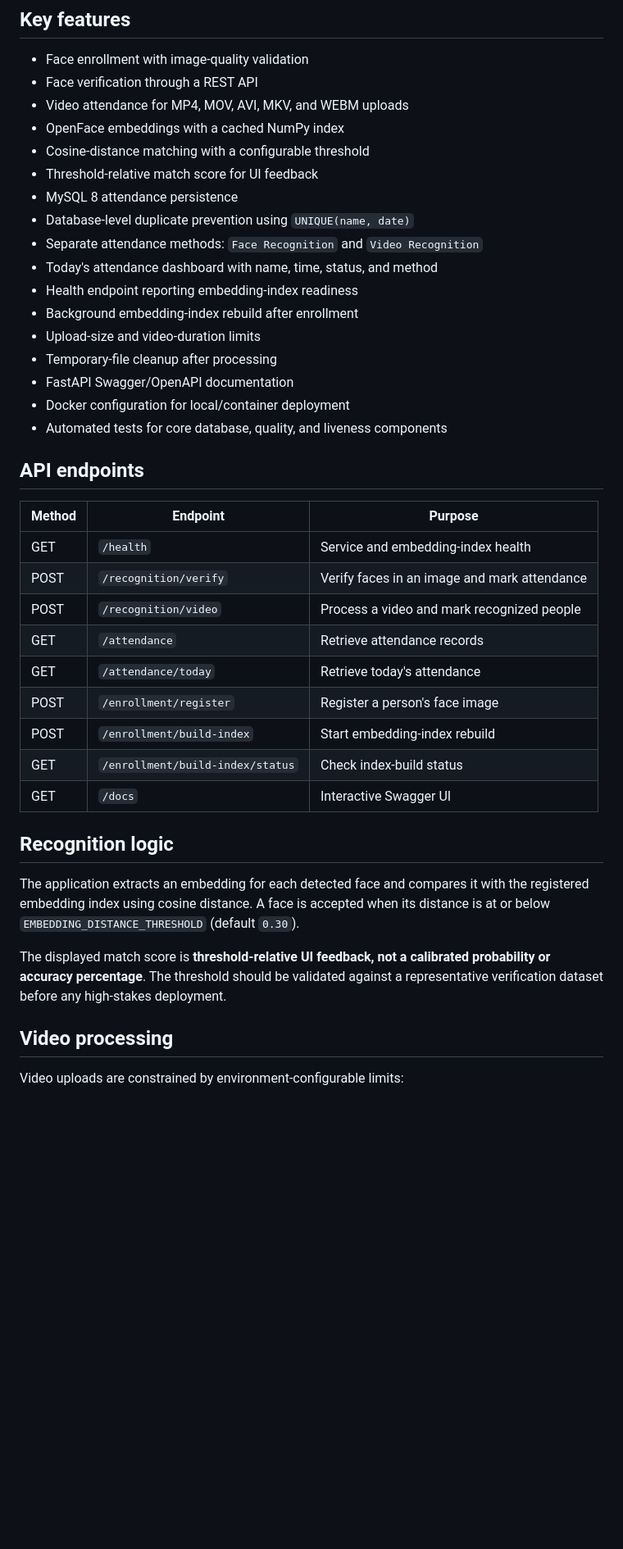
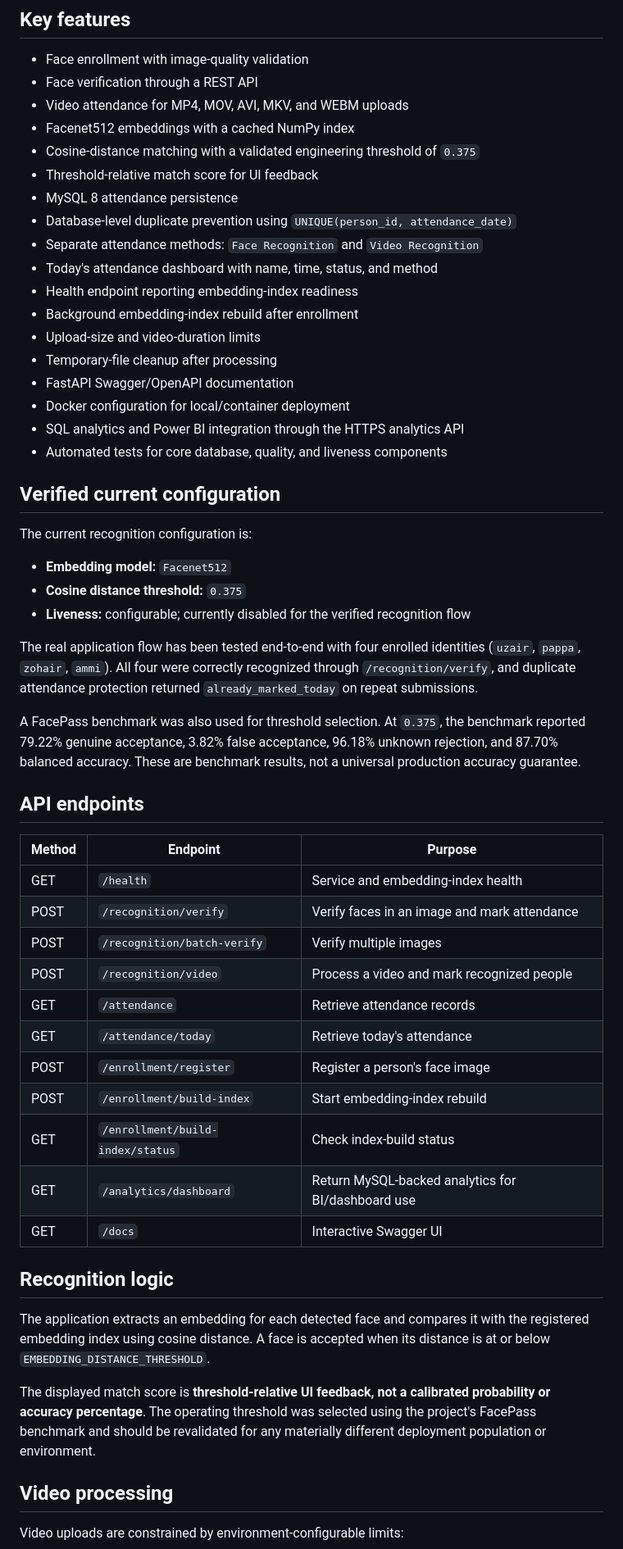
Before and after one commit to SyedUzairnaqvi/face-recognition-attendance, a Markdown page: README.md, the part around one of its changes. Shown at 82% size. Drawn GitHub-style; blank space fills up the shorter version.

```diff
--- a/README.md
+++ b/README.md
@@ -42,11 +44,11 @@ For video attendance, the system samples frames, recognizes faces in each sample
 - Face enrollment with image-quality validation
 - Face verification through a REST API
 - Video attendance for MP4, MOV, AVI, MKV, and WEBM uploads
-- OpenFace embeddings with a cached NumPy index
-- Cosine-distance matching with a configurable threshold
+- Facenet512 embeddings with a cached NumPy index
+- Cosine-distance matching with a validated engineering threshold of `0.375`
 - Threshold-relative match score for UI feedback
 - MySQL 8 attendance persistence
-- Database-level duplicate prevention using `UNIQUE(name, date)`
+- Database-level duplicate prevention using `UNIQUE(person_id, attendance_date)`
 - Separate attendance methods: `Face Recognition` and `Video Recognition`
 - Today's attendance dashboard with name, time, status, and method
 - Health endpoint reporting embedding-index readiness
@@ -55,7 +57,20 @@ For video attendance, the system samples frames, recognizes faces in each sample
 - Temporary-file cleanup after processing
 - FastAPI Swagger/OpenAPI documentation
 - Docker configuration for local/container deployment
+- SQL analytics and Power BI integration through the HTTPS analytics API
 - Automated tests for core database, quality, and liveness components
+
+## Verified current configuration
+
+The current recognition configuration is:
+
+- **Embedding model:** `Facenet512`
+- **Cosine distance threshold:** `0.375`
+- **Liveness:** configurable; currently disabled for the verified recognition flow
+
+The real application flow has been tested end-to-end with four enrolled identities (`uzair`, `pappa`, `zohair`, `ammi`). All four were correctly recognized through `/recognition/verify`, and duplicate attendance protection returned `already_marked_today` on repeat submissions.
+
+A FacePass benchmark was also used for threshold selection. At `0.375`, the benchmark reported 79.22% genuine acceptance, 3.82% false acceptance, 96.18% unknown rejection, and 87.70% balanced accuracy. These are benchmark results, not a universal production accuracy guarantee.
 
 ## API endpoints
 
@@ -63,19 +78,21 @@ For video attendance, the system samples frames, recognizes faces in each sample
 |---|---|---|
 | GET | `/health` | Service and embedding-index health |
 | POST | `/recognition/verify` | Verify faces in an image and mark attendance |
+| POST | `/recognition/batch-verify` | Verify multiple images |
 | POST | `/recognition/video` | Process a video and mark recognized people |
 | GET | `/attendance` | Retrieve attendance records |
 | GET | `/attendance/today` | Retrieve today's attendance |
 | POST | `/enrollment/register` | Register a person's face image |
 | POST | `/enrollment/build-index` | Start embedding-index rebuild |
 | GET | `/enrollment/build-index/status` | Check index-build status |
+| GET | `/analytics/dashboard` | Return MySQL-backed analytics for BI/dashboard use |
 | GET | `/docs` | Interactive Swagger UI |
 
 ## Recognition logic
 
-The application extracts an embedding for each detected face and compares it with the registered embedding index using cosine distance. A face is accepted when its distance is at or below `EMBEDDING_DISTANCE_THRESHOLD` (default `0.30`).
+The application extracts an embedding for each detected face and compares it with the registered embedding index using cosine distance. A face is accepted when its distance is at or below `EMBEDDING_DISTANCE_THRESHOLD`.
 
-The displayed match score is **threshold-relative UI feedback, not a calibrated probability or accuracy percentage**. The threshold should be validated against a representative verification dataset before any high-stakes deployment.
+The displayed match score is **threshold-relative UI feedback, not a calibrated probability or accuracy percentage**. The operating threshold was selected using the project's FacePass benchmark and should be revalidated for any materially different deployment population or environment.
 
 ## Video processing
 
```
Also changed, not shown: other parts of README.md (+55 -14 lines).
